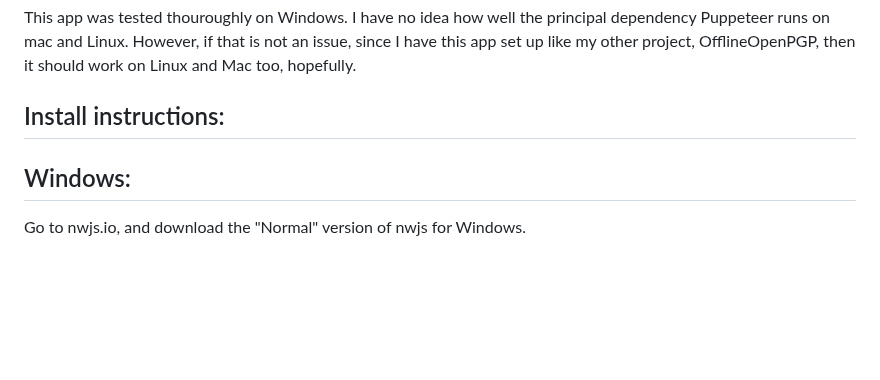
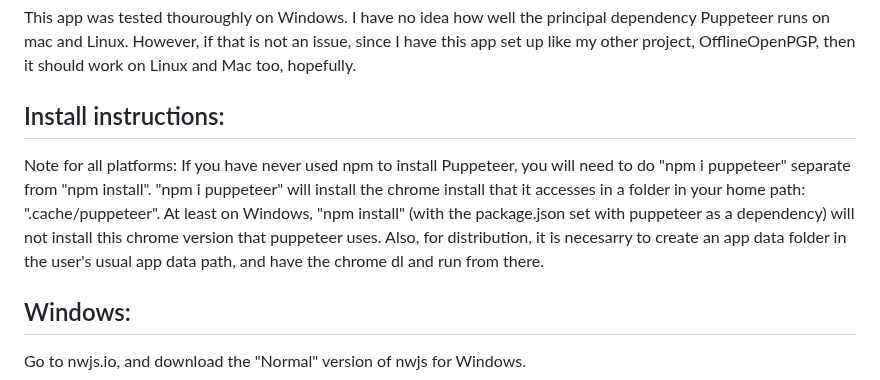
Before and after one commit to McZazz/ScrapeSearch, a Markdown page: README.md, the part around the change. Rendered like a GitHub page; blank space fills up the shorter version.

Commit message:
update chrome dl path instructions

```diff
--- a/README.md
+++ b/README.md
@@ -103,6 +103,8 @@ This app was tested thouroughly on Windows. I have no idea how well the principa
 
 ## Install instructions:
 
+Note for all platforms: If you have never used npm to install Puppeteer, you will need to do "npm i puppeteer" separate from "npm install". "npm i puppeteer" will install the chrome install that it accesses in a folder in your home path: ".cache/puppeteer". At least on Windows, "npm install" (with the package.json set with puppeteer as a dependency) will not install this chrome version that puppeteer uses. Also, for distribution, it is necesarry to create an app data folder in the user's usual app data path, and have the chrome dl and run from there.
+
 ## Windows:
 Go to nwjs.io, and download the "Normal" version of nwjs for Windows.
 
```
